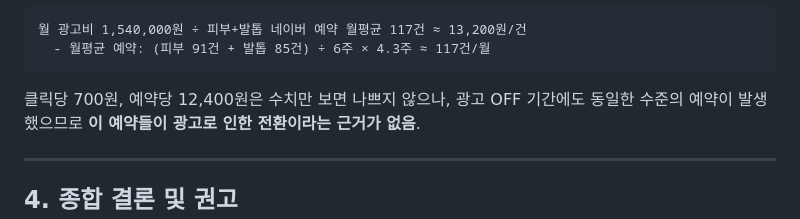
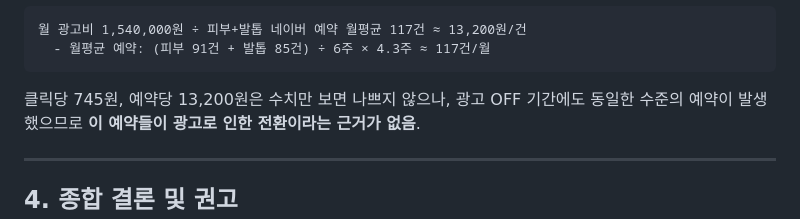
Before and after one commit to shcho-el/Marketing, a Markdown page: reports/브랜드검색광고_효율분석_202604.md, the part around the change. Drawn GitHub-style.

Commit message:
비용 효율 본문 수치 잔존 오류 수정 (700→745원, 12400→13200원)

````diff
--- a/reports/브랜드검색광고_효율분석_202604.md
+++ b/reports/브랜드검색광고_효율분석_202604.md
@@ -56,7 +56,7 @@
   - 월평균 예약: (피부 91건 + 발톱 85건) ÷ 6주 × 4.3주 ≈ 117건/월
 ```
 
-클릭당 700원, 예약당 12,400원은 수치만 보면 나쁘지 않으나,
+클릭당 745원, 예약당 13,200원은 수치만 보면 나쁘지 않으나,
 광고 OFF 기간에도 동일한 수준의 예약이 발생했으므로 **이 예약들이 광고로 인한 전환이라는 근거가 없음**.
 
 ---
````
